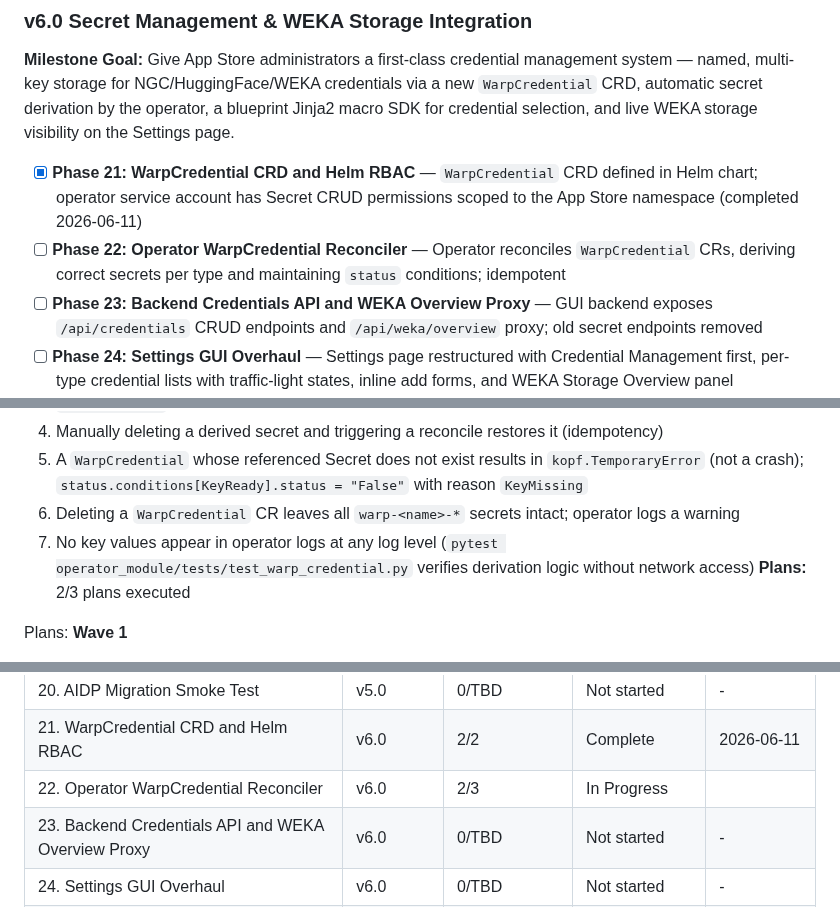
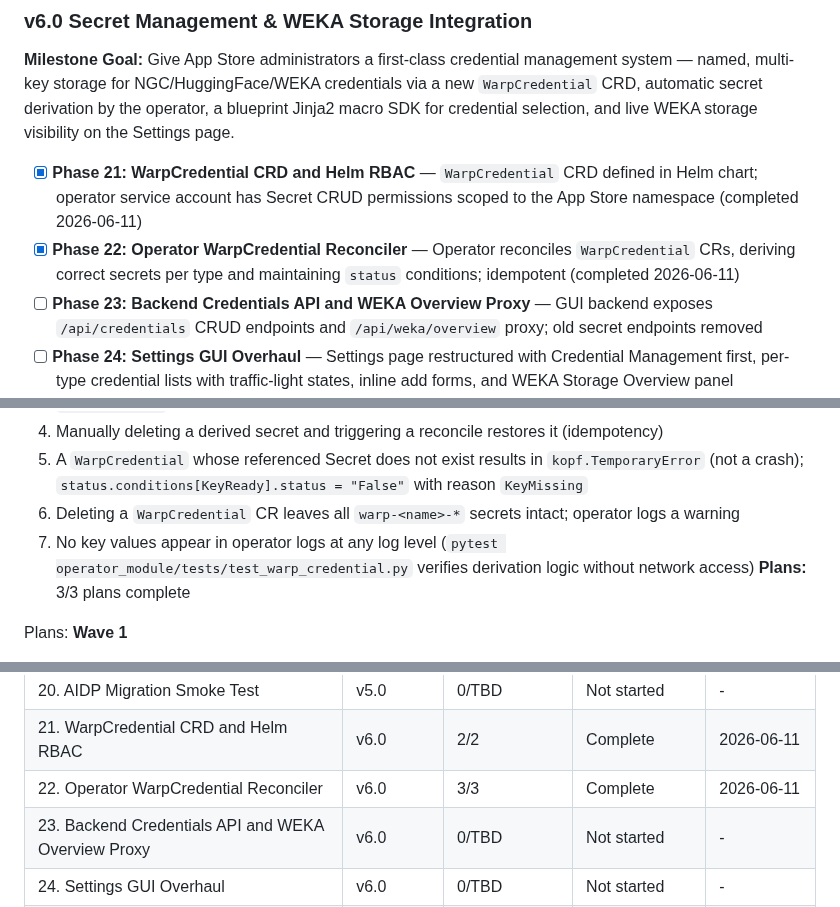
Before and after one commit to weka/wekaappstore, a Markdown page: .planning/ROADMAP.md, 3 parts joined by grey strips. Rendered like a GitHub page.

Commit message:
docs(phase-22): update tracking after wave 3
Co-Authored-By: Claude Sonnet 4.6 <noreply@anthropic.com>

```diff
--- a/.planning/ROADMAP.md
+++ b/.planning/ROADMAP.md
@@ -57,7 +57,7 @@ See MILESTONES.md for full v2.0 summary.
 **Milestone Goal:** Give App Store administrators a first-class credential management system — named, multi-key storage for NGC/HuggingFace/WEKA credentials via a new `WarpCredential` CRD, automatic secret derivation by the operator, a blueprint Jinja2 macro SDK for credential selection, and live WEKA storage visibility on the Settings page.
 
 - [x] **Phase 21: WarpCredential CRD and Helm RBAC** — `WarpCredential` CRD defined in Helm chart; operator service account has Secret CRUD permissions scoped to the App Store namespace (completed 2026-06-11)
-- [ ] **Phase 22: Operator WarpCredential Reconciler** — Operator reconciles `WarpCredential` CRs, deriving correct secrets per type and maintaining `status` conditions; idempotent
+- [x] **Phase 22: Operator WarpCredential Reconciler** — Operator reconciles `WarpCredential` CRs, deriving correct secrets per type and maintaining `status` conditions; idempotent (completed 2026-06-11)
 - [ ] **Phase 23: Backend Credentials API and WEKA Overview Proxy** — GUI backend exposes `/api/credentials` CRUD endpoints and `/api/weka/overview` proxy; old secret endpoints removed
 - [ ] **Phase 24: Settings GUI Overhaul** — Settings page restructured with Credential Management first, per-type credential lists with traffic-light states, inline add forms, and WEKA Storage Overview panel
 - [ ] **Phase 25: Blueprint Credential Selector SDK** — Blueprint install pages render credential dropdowns and WEKA endpoint fields using Jinja2 macros; `credentials_by_type` injected automatically into all blueprint template contexts
@@ -230,7 +230,7 @@ Plans:
   5. A `WarpCredential` whose referenced Secret does not exist results in `kopf.TemporaryError` (not a crash); `status.conditions[KeyReady].status = "False"` with reason `KeyMissing`
   6. Deleting a `WarpCredential` CR leaves all `warp-<name>-*` secrets intact; operator logs a warning
   7. No key values appear in operator logs at any log level (`pytest operator_module/tests/test_warp_credential.py` verifies derivation logic without network access)
-**Plans:** 2/3 plans executed
+**Plans:** 3/3 plans complete
 
 Plans:
 **Wave 1**
@@ -309,7 +309,7 @@ v6.0 Execution Order: 21 → 22 → 23 → 24/25 (Phases 24 and 25 can be develo
 | 19. Validator Soft-Warning and Portable Fixture | v5.0 | 0/TBD | Not started | - |
 | 20. AIDP Migration Smoke Test | v5.0 | 0/TBD | Not started | - |
 | 21. WarpCredential CRD and Helm RBAC | v6.0 | 2/2 | Complete    | 2026-06-11 |
-| 22. Operator WarpCredential Reconciler | v6.0 | 2/3 | In Progress|  |
+| 22. Operator WarpCredential Reconciler | v6.0 | 3/3 | Complete   | 2026-06-11 |
 | 23. Backend Credentials API and WEKA Overview Proxy | v6.0 | 0/TBD | Not started | - |
 | 24. Settings GUI Overhaul | v6.0 | 0/TBD | Not started | - |
 | 25. Blueprint Credential Selector SDK | v6.0 | 0/TBD | Not started | - |
```
Also changed, not shown: other parts of .planning/ROADMAP.md (+1 -1 lines).
